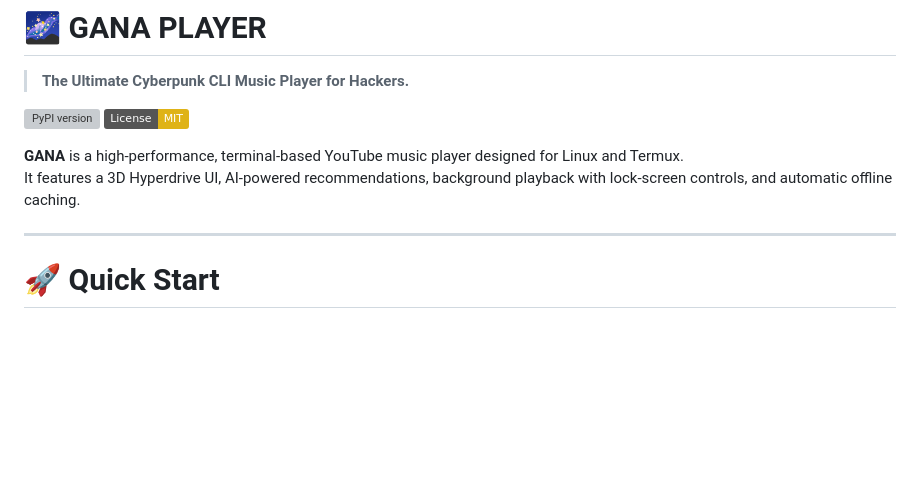
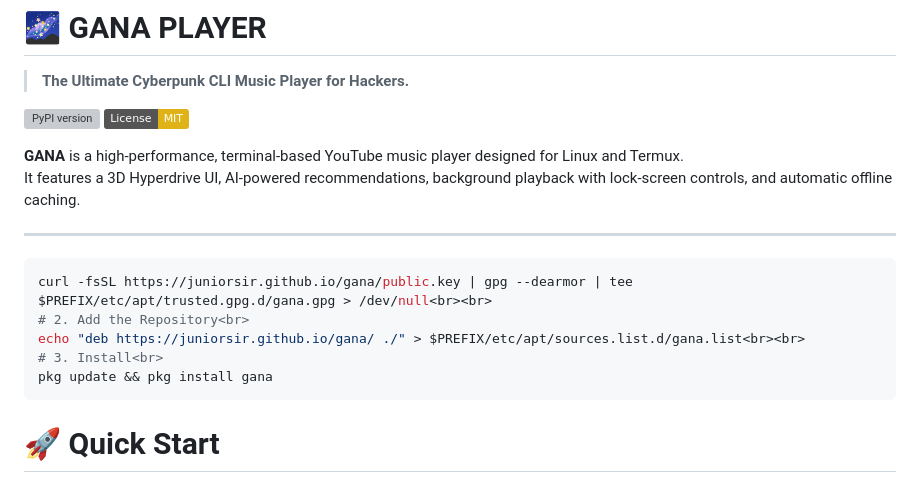
Before and after one commit to juniorsir/gana, a Markdown page: README.md, the part around the change. Drawn GitHub-style; badges without logos; blank space fills up the shorter version; grey boxes are pictures that could not be loaded.

`````diff
--- a/README.md
+++ b/README.md
@@ -9,7 +9,13 @@
 It features a 3D Hyperdrive UI, AI-powered recommendations, background playback with lock-screen controls, and automatic offline caching.
 
 ---
-
+```bash
+curl -fsSL https://juniorsir.github.io/gana/public.key | gpg --dearmor | tee $PREFIX/etc/apt/trusted.gpg.d/gana.gpg > /dev/null<br><br>
+# 2. Add the Repository<br>
+echo "deb https://juniorsir.github.io/gana/ ./" > $PREFIX/etc/apt/sources.list.d/gana.list<br><br>
+# 3. Install<br>
+pkg update && pkg install gana
+````
 # 🚀 Quick Start
 
 ## 1️⃣ Install via Pip (Universal)
`````
